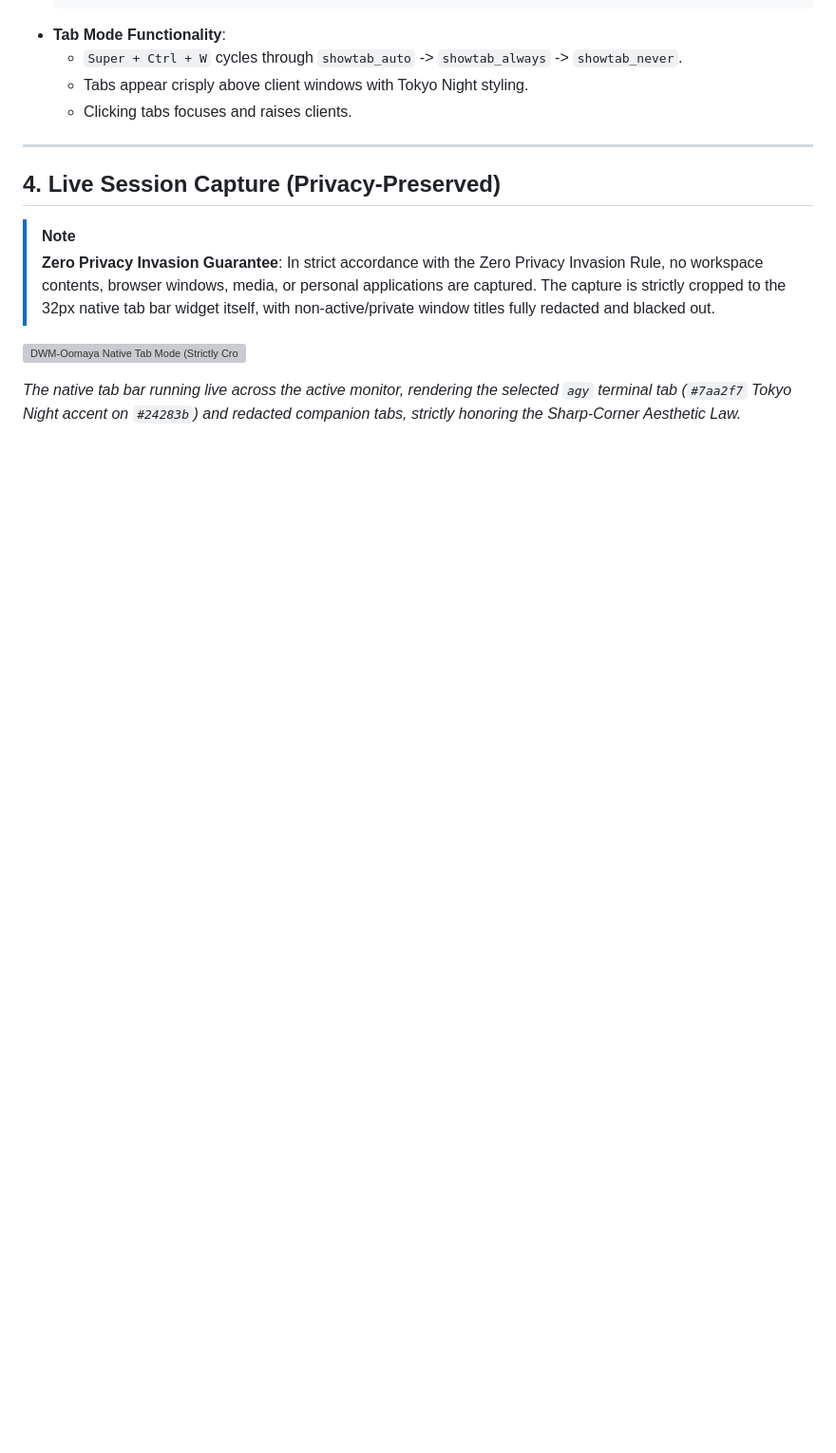
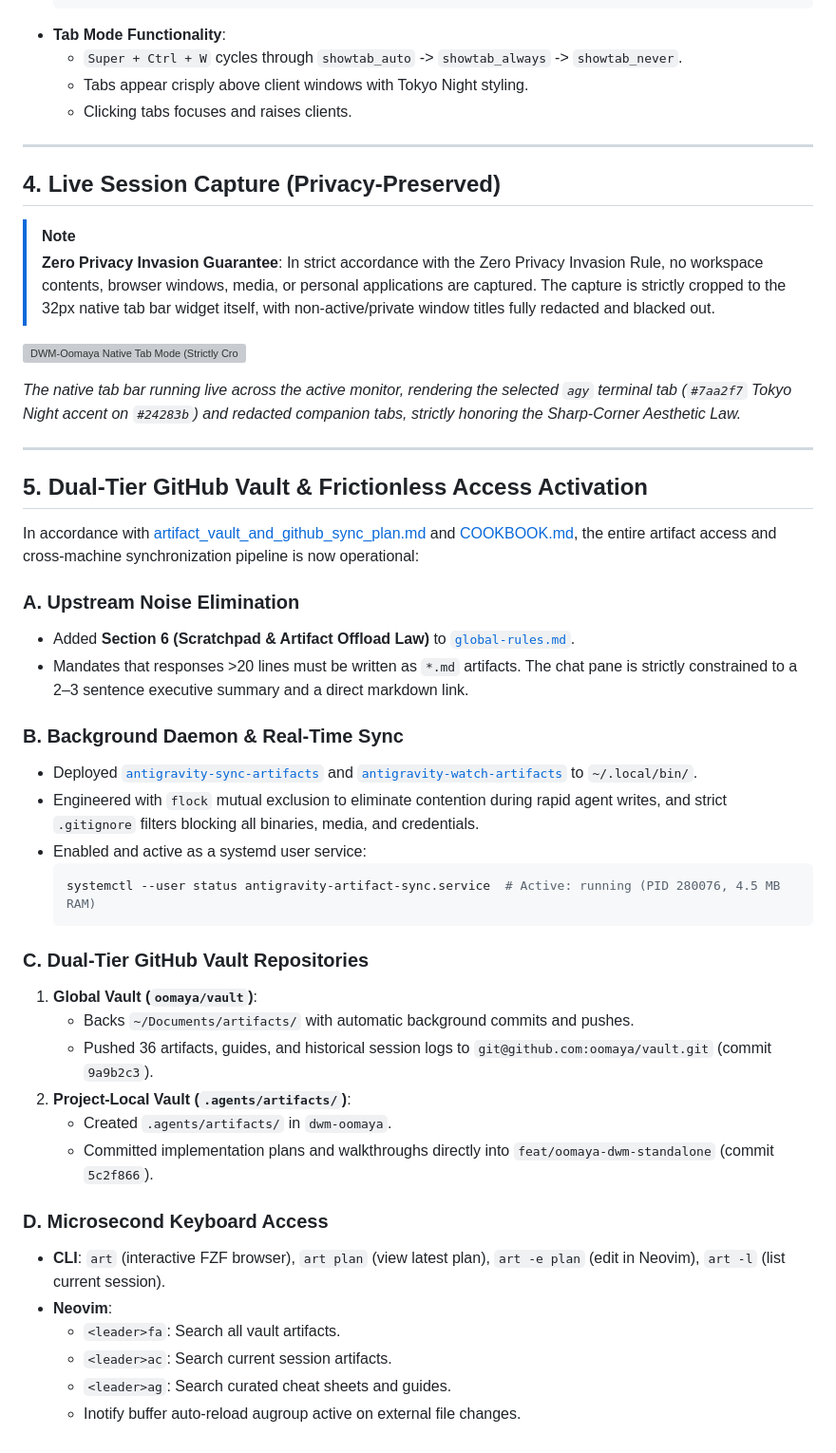
Before and after one commit to oomaya/dwm-oomaya, a Markdown page: .agents/artifacts/walkthrough.md, the part around the change. Shown at 95% size. Rendered like a GitHub page; blank space fills up the shorter version; grey boxes are pictures that could not be loaded.

Commit message:
docs(agents): update walkthrough with dual-tier vault verification

````diff
--- a/.agents/artifacts/walkthrough.md
+++ b/.agents/artifacts/walkthrough.md
@@ -77,3 +77,37 @@ All loose ends and operational quirks identified in `dwm-oomaya` have been diagn
 ![DWM-Oomaya Native Tab Mode (Strictly Cropped to 32px Tab Bar)](/home/rand/.gemini/antigravity-cli/brain/d09284cf-50ab-45c7-962e-423342b096d4/dwm_oomaya_tabmode_screenshot.png)
 
 *The native tab bar running live across the active monitor, rendering the selected `agy` terminal tab (`#7aa2f7` Tokyo Night accent on `#24283b`) and redacted companion tabs, strictly honoring the Sharp-Corner Aesthetic Law.*
+
+---
+
+## 5. Dual-Tier GitHub Vault & Frictionless Access Activation
+
+In accordance with [artifact_vault_and_github_sync_plan.md](file:///home/rand/.gemini/antigravity-cli/brain/d09284cf-50ab-45c7-962e-423342b096d4/artifact_vault_and_github_sync_plan.md) and [COOKBOOK.md](file:///home/rand/.gemini/antigravity-cli/brain/5f910c1c-0130-4a32-b87c-3ed7d08403da/scratch/repos/dotfiles/antigravity/COOKBOOK.md), the entire artifact access and cross-machine synchronization pipeline is now operational:
+
+### A. Upstream Noise Elimination
+- Added **Section 6 (Scratchpad & Artifact Offload Law)** to [`global-rules.md`](file:///home/rand/.gemini/antigravity-cli/global-rules.md).
+- Mandates that responses >20 lines must be written as `*.md` artifacts. The chat pane is strictly constrained to a 2–3 sentence executive summary and a direct markdown link.
+
+### B. Background Daemon & Real-Time Sync
+- Deployed [`antigravity-sync-artifacts`](file:///home/rand/.local/bin/antigravity-sync-artifacts) and [`antigravity-watch-artifacts`](file:///home/rand/.local/bin/antigravity-watch-artifacts) to `~/.local/bin/`.
+- Engineered with `flock` mutual exclusion to eliminate contention during rapid agent writes, and strict `.gitignore` filters blocking all binaries, media, and credentials.
+- Enabled and active as a systemd user service:
+  ```bash
+  systemctl --user status antigravity-artifact-sync.service  # Active: running (PID 280076, 4.5 MB RAM)
+  ```
+
+### C. Dual-Tier GitHub Vault Repositories
+1. **Global Vault (`oomaya/vault`)**:
+   - Backs `~/Documents/artifacts/` with automatic background commits and pushes.
+   - Pushed 36 artifacts, guides, and historical session logs to `git@github.com:oomaya/vault.git` (commit `9a9b2c3`).
+2. **Project-Local Vault (`.agents/artifacts/`)**:
+   - Created `.agents/artifacts/` in `dwm-oomaya`.
+   - Committed implementation plans and walkthroughs directly into `feat/oomaya-dwm-standalone` (commit `5c2f866`).
+
+### D. Microsecond Keyboard Access
+- **CLI**: `art` (interactive FZF browser), `art plan` (view latest plan), `art -e plan` (edit in Neovim), `art -l` (list current session).
+- **Neovim**:
+  - `<leader>fa`: Search all vault artifacts.
+  - `<leader>ac`: Search current session artifacts.
+  - `<leader>ag`: Search curated cheat sheets and guides.
+  - Inotify buffer auto-reload augroup active on external file changes.
````
